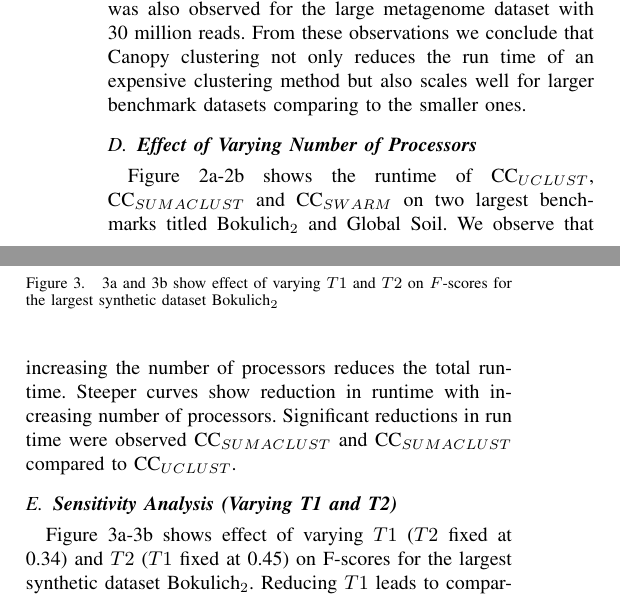
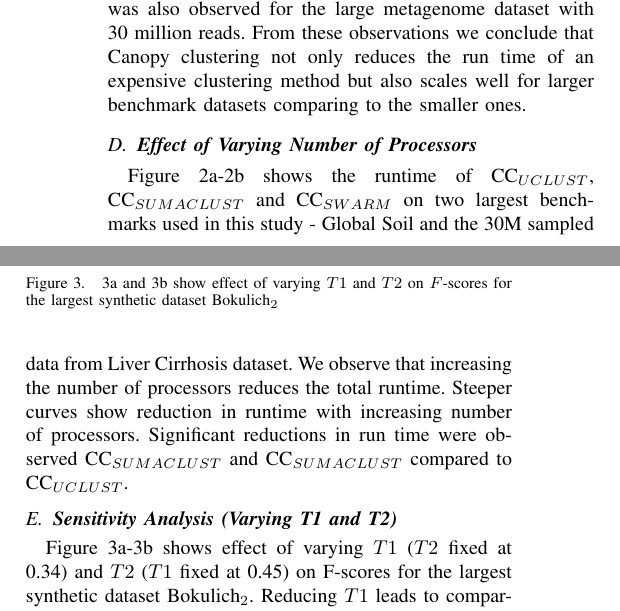
Before and after one commit to mrahma23/LSH-Canopy, a LaTeX paper (LSH-Canopy.tex): two parts of the columns of page 7 of 9, joined at a grey line, cut so that both start at the same text. Compiled offline with pdfLaTeX.

Commit message:
Add files via upload

```diff
--- a/LSH-Canopy.tex
+++ b/LSH-Canopy.tex
@@ -878,7 +878,7 @@ For all benchmarks we observe strong correlations between taxonomic profiles at
 			\includegraphics[width=\linewidth]{global_soil.pdf}
 			\label{fig:global_soil}}
 	\end{minipage}
-	\caption{Effect of number of processors on Runtime of CC$_{UCLUST}$, CC$_{SUMACLUST}$ and CC$_{SWARM}$ for Bokulich$_2$ and GLobal Soil datasets, two of the largest datasets used in this study.}
+	\caption{Effect of number of processors on Runtime of CC$_{UCLUST}$, CC$_{SUMACLUST}$ and CC$_{SWARM}$ for 30M sampled dataset and Global Soil dataset, two of the largest datasets used in this study.}
 \end{figure}
 
 
@@ -899,7 +899,7 @@ For all benchmarks we observe strong correlations between taxonomic profiles at
 
 
 \subsection{\textbf{Effect of Varying Number of Processors}}
-Figure \ref{fig:bokulich_2}-\ref{fig:global_soil} shows the runtime of CC$_{UCLUST}$, CC$_{SUMACLUST}$ and CC$_{SWARM}$ on two largest benchmarks titled Bokulich$_2$ and Global Soil. We observe that increasing the number of processors reduces the total runtime. Steeper curves show reduction in runtime with increasing number of processors. Significant reductions in run time were observed CC$_{SUMACLUST}$ and CC$_{SUMACLUST}$ compared to CC$_{UCLUST}$.
+Figure \ref{fig:bokulich_2}-\ref{fig:global_soil} shows the runtime of CC$_{UCLUST}$, CC$_{SUMACLUST}$ and CC$_{SWARM}$ on two largest benchmarks used in this study - Global Soil and the 30M sampled data from Liver Cirrhosis dataset. We observe that increasing the number of processors reduces the total runtime. Steeper curves show reduction in runtime with increasing number of processors. Significant reductions in run time were observed CC$_{SUMACLUST}$ and CC$_{SUMACLUST}$ compared to CC$_{UCLUST}$.
 
 \subsection{\textbf{Sensitivity Analysis (Varying T1 and T2)}}
 Figure \ref{fig:bokulich_2_T1}-\ref{fig:bokulich_2_T2} shows effect of varying $T1$ ($T2$ fixed at 0.34) and $T2$ ($T1$ fixed at 0.45) on F-scores for the largest synthetic dataset Bokulich$_2$. Reducing $T1$ leads to comparatively \textit{strict} soft-threshold which will reduce repetitions of instances in multiple canopies. For a fixed $T2$ this implies that lower $T1$ will yield better canopy assignment. From Figure \ref{fig:bokulich_2_T1} we can say that when $T1$'s range is in 0.4 to 0.6 our proposed approach provides better F-Scores. On the other hand, increasing $T2$ leads to comparatively \textit{relaxed} tight-threshold for canopies. As a result instances will be prematurely assigned to canopies without waiting for best match. From Figure \ref{fig:bokulich_2_T2} we can say that when $T2$'s range  is in 0.25 to 0.35 our proposed approach achieves better F-Scores. Lower $T2$ may lead to higher runtime since instances will continue to reappear until the $T2$ is met.
```
Also changed, not shown: LSH-Canopy.pdf, bokulich_2.pdf, 3 other files.
